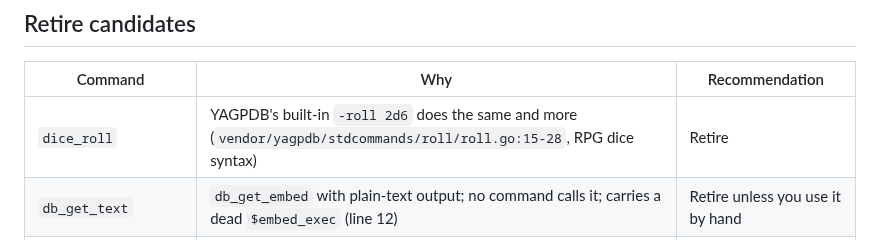
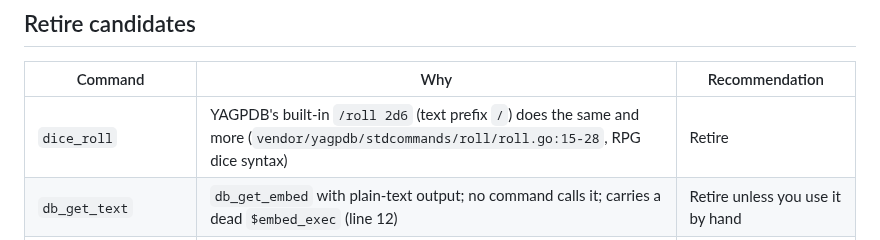
Before and after one commit to lbds137/yagpdb-custom-commands, a Markdown page: docs/COMMAND_REVIEW.md, the part around the change. Drawn GitHub-style.

```diff
--- a/docs/COMMAND_REVIEW.md
+++ b/docs/COMMAND_REVIEW.md
@@ -42,7 +42,7 @@ execCC of `rule` per rule with 2 s sleeps ("one message").
 
 | Command | Why | Recommendation |
 |---|---|---|
-| `dice_roll` | YAGPDB's built-in `-roll 2d6` does the same and more (`vendor/yagpdb/stdcommands/roll/roll.go:15-28`, RPG dice syntax) | Retire |
+| `dice_roll` | YAGPDB's built-in `/roll 2d6` (text prefix `/`) does the same and more (`vendor/yagpdb/stdcommands/roll/roll.go:15-28`, RPG dice syntax) | Retire |
 | `db_get_text` | `db_get_embed` with plain-text output; no command calls it; carries a dead `$embed_exec` (line 12) | Retire unless you use it by hand |
 | `ticket_clean` | Regex `.*` that deletes any non-`tickets open` message in its channel; only useful if the ticket channel is still live (its sibling `ticket_adduser_exec` is retired) | Retire if tickets are gone |
 | bump trio (`bump_check`, `bump_remind`, `bump_reset`) | Only useful while the server bumps on Disboard; `bump_check` fires on any 👍 in its channel | Retire all three if bumping stopped; otherwise keep |
```
Also changed, not shown: docs/ARCHITECTURE.md (+1 -1 lines), docs/FUTURE_IMPROVEMENTS.md (+6 -3 lines).
